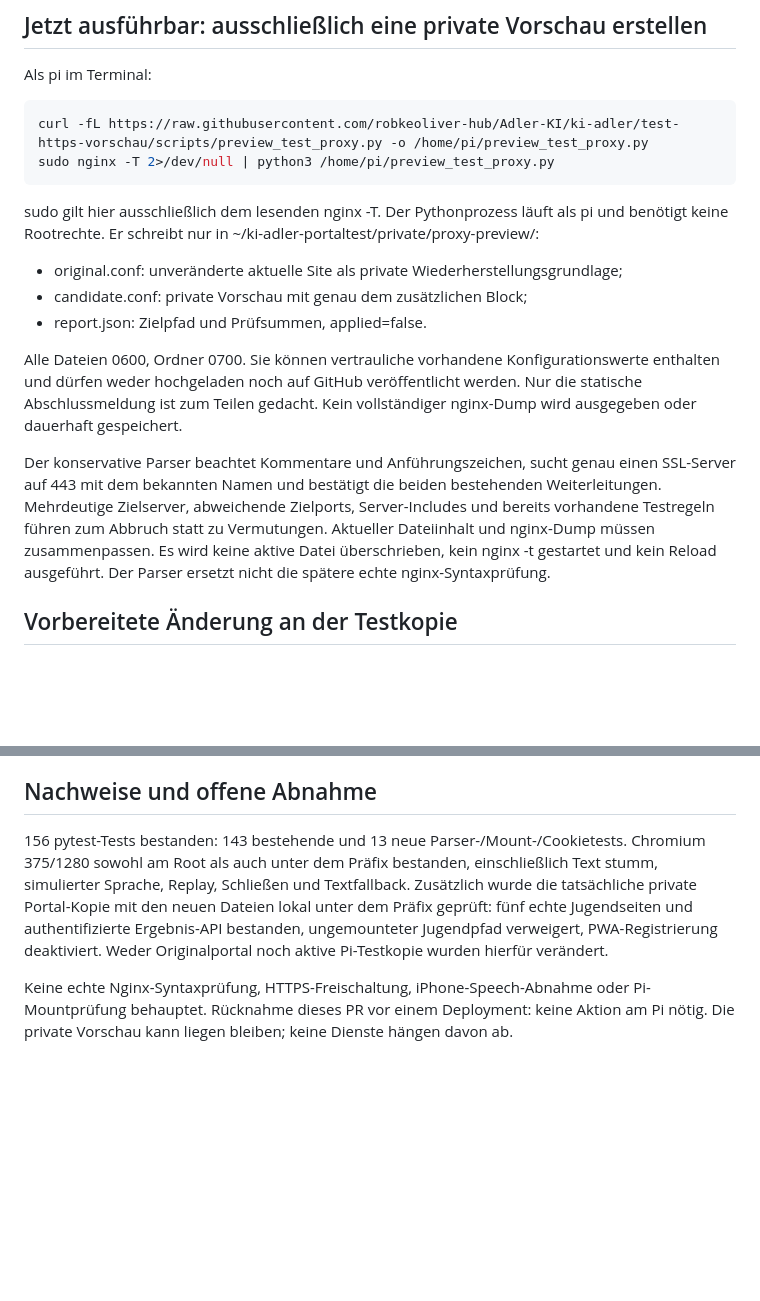
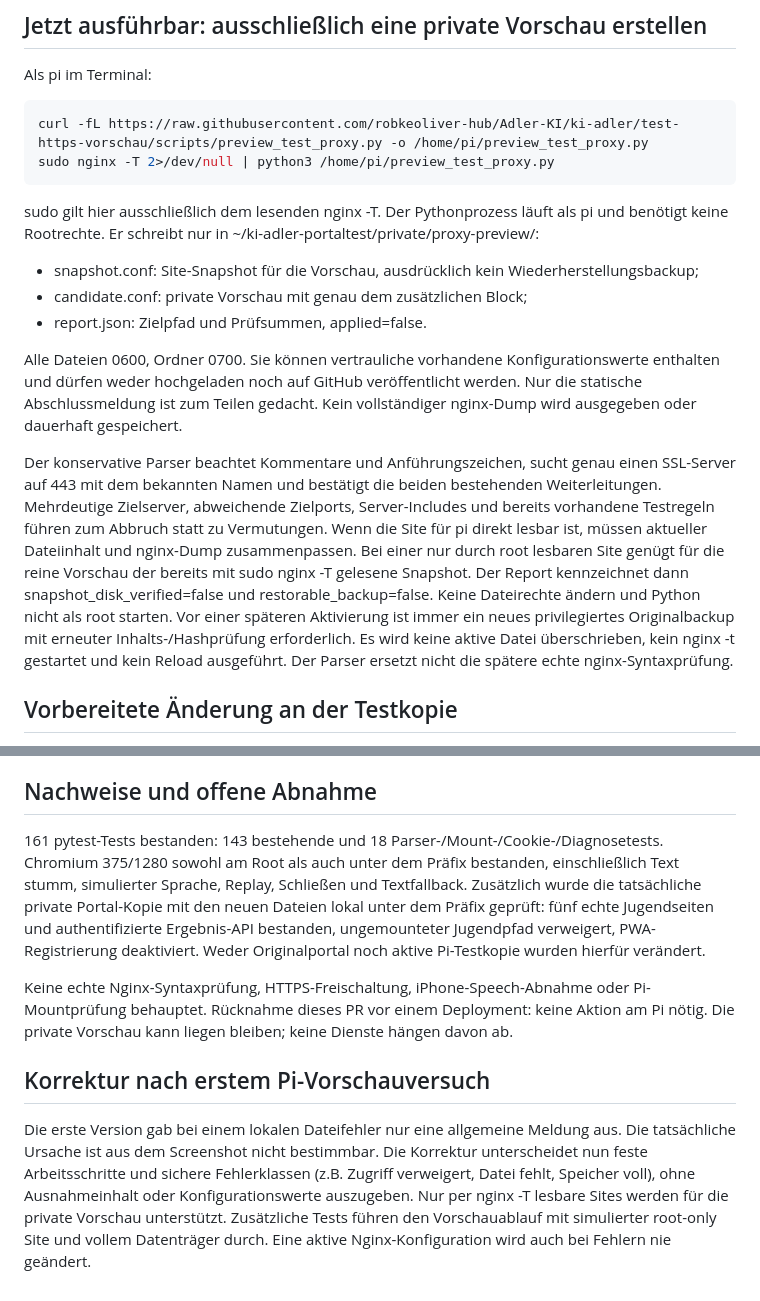
Before and after one commit to robkeoliver-hub/Adler-KI, a Markdown page: docs/entwicklung/HTTPS-PORTALTEST-VORSCHAU.md, 2 parts joined by grey strips. GitHub-like rendering; blank space fills up the shorter version.

Commit message:
Vorschaufehler sicher diagnostizieren – docs/entwicklung/HTTPS-PORTALTEST-VORSCHAU.md

```diff
--- a/docs/entwicklung/HTTPS-PORTALTEST-VORSCHAU.md
+++ b/docs/entwicklung/HTTPS-PORTALTEST-VORSCHAU.md
@@ -52,7 +52,7 @@ sudo gilt hier ausschließlich dem lesenden nginx -T. Der Pythonprozess läuft a
 pi und benötigt keine Rootrechte. Er schreibt nur in
 ~/ki-adler-portaltest/private/proxy-preview/:
 
-- original.conf: unveränderte aktuelle Site als private Wiederherstellungsgrundlage;
+- snapshot.conf: Site-Snapshot für die Vorschau, ausdrücklich kein Wiederherstellungsbackup;
 - candidate.conf: private Vorschau mit genau dem zusätzlichen Block;
 - report.json: Zielpfad und Prüfsummen, applied=false.
 
@@ -65,7 +65,12 @@ Der konservative Parser beachtet Kommentare und Anführungszeichen, sucht genau
 einen SSL-Server auf 443 mit dem bekannten Namen und bestätigt die beiden
 bestehenden Weiterleitungen. Mehrdeutige Zielserver, abweichende Zielports,
 Server-Includes und bereits vorhandene Testregeln führen zum Abbruch statt zu
-Vermutungen. Aktueller Dateiinhalt und nginx-Dump müssen zusammenpassen. Es wird
+Vermutungen. Wenn die Site für pi direkt lesbar ist, müssen aktueller Dateiinhalt und nginx-Dump
+zusammenpassen. Bei einer nur durch root lesbaren Site genügt für die reine Vorschau
+der bereits mit sudo nginx -T gelesene Snapshot. Der Report kennzeichnet dann
+snapshot_disk_verified=false und restorable_backup=false. Keine Dateirechte ändern
+und Python nicht als root starten. Vor einer späteren Aktivierung ist immer ein
+neues privilegiertes Originalbackup mit erneuter Inhalts-/Hashprüfung erforderlich. Es wird
 keine aktive Datei überschrieben, kein nginx -t gestartet und kein Reload ausgeführt.
 Der Parser ersetzt nicht die spätere echte nginx-Syntaxprüfung.
 
@@ -108,7 +113,7 @@ konkreten Block vor. Diese Vorschau ist deshalb ausdrücklich keine Aktivierung.
 
 ## Nachweise und offene Abnahme
 
-156 pytest-Tests bestanden: 143 bestehende und 13 neue Parser-/Mount-/Cookietests.
+161 pytest-Tests bestanden: 143 bestehende und 18 Parser-/Mount-/Cookie-/Diagnosetests.
 Chromium 375/1280 sowohl am Root als auch unter dem Präfix bestanden, einschließlich
 Text stumm, simulierter Sprache, Replay, Schließen und Textfallback.
 Zusätzlich wurde die tatsächliche private Portal-Kopie mit den neuen Dateien lokal
@@ -119,3 +124,13 @@ Weder Originalportal noch aktive Pi-Testkopie wurden hierfür verändert.
 Keine echte Nginx-Syntaxprüfung, HTTPS-Freischaltung, iPhone-Speech-Abnahme oder
 Pi-Mountprüfung behauptet. Rücknahme dieses PR vor einem Deployment: keine Aktion
 am Pi nötig. Die private Vorschau kann liegen bleiben; keine Dienste hängen davon ab.
+
+## Korrektur nach erstem Pi-Vorschauversuch
+
+Die erste Version gab bei einem lokalen Dateifehler nur eine allgemeine Meldung aus.
+Die tatsächliche Ursache ist aus dem Screenshot nicht bestimmbar. Die Korrektur
+unterscheidet nun feste Arbeitsschritte und sichere Fehlerklassen (z.B. Zugriff
+verweigert, Datei fehlt, Speicher voll), ohne Ausnahmeinhalt oder Konfigurationswerte
+auszugeben. Nur per nginx -T lesbare Sites werden für die private Vorschau unterstützt.
+Zusätzliche Tests führen den Vorschauablauf mit simulierter root-only Site und vollem
+Datenträger durch. Eine aktive Nginx-Konfiguration wird auch bei Fehlern nie geändert.
```
